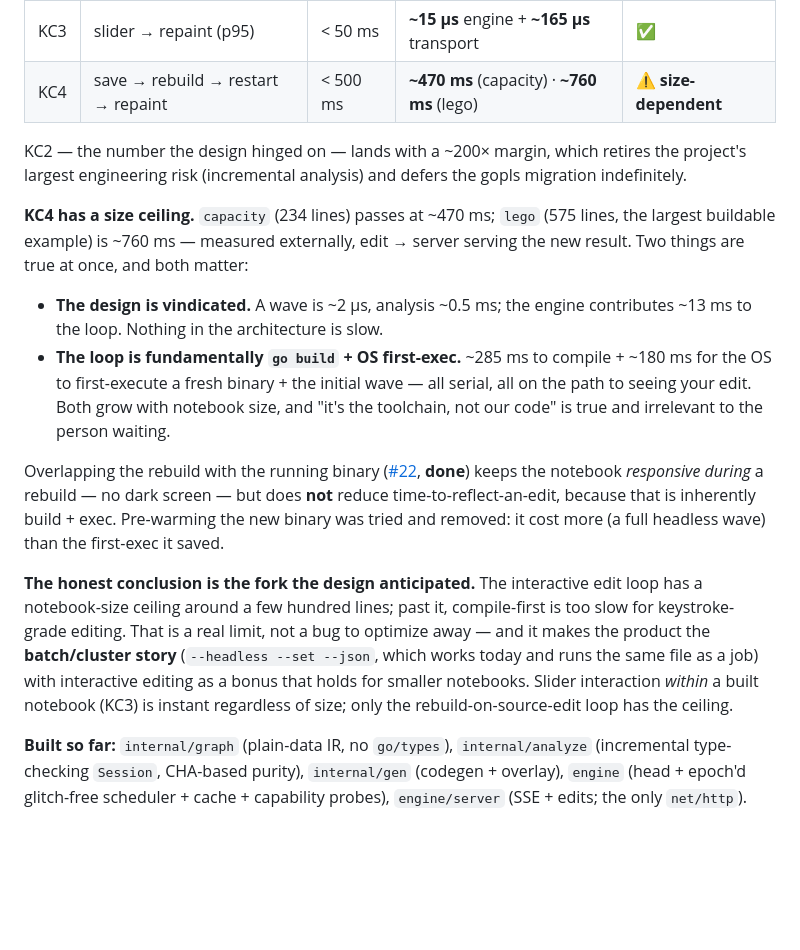
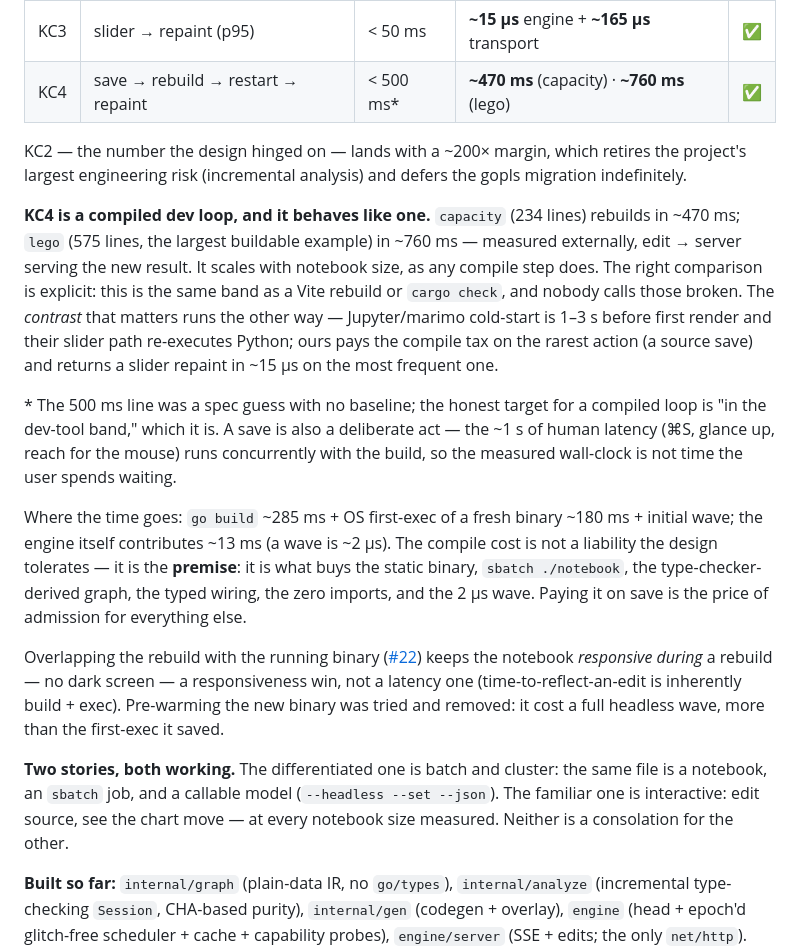
Before and after one commit to scttfrdmn/go-notebook, a Markdown page: README.md, the part around the change. GitHub-like rendering; blank space fills up the shorter version.

Commit message:
Reverse the KC4 framing: it passes
Correction — the 500ms target was a spec guess with no baseline, and I
let it override the measurement and render a false verdict. The error was
the target, not the latency.

- KC4 = ✅ with the honest numbers (capacity ~470ms, lego ~760ms). A
  compiled dev loop in the Vite / cargo-check band; the contrast that
  matters is Jupyter/marimo 1-3s cold-start + Python-re-exec sliders vs
  our ~15µs slider repaint. Compile tax on the rarest action, microseconds
  on the most frequent.
- The compile cost is the PREMISE, not a liability: it buys the static
  binary, sbatch, the derived graph, typed wiring, zero imports, the 2µs
  wave. Framing it as a wall inverted the whole argument.
- Human latency (⌘S → glance up → reach for mouse, ~1s) runs concurrently
  with the build; the wall-clock isn't time the user waits through.
- Product is BOTH stories, not batch-first: batch/cluster is the
  differentiated one, interactive works at every measured size. Dropped
  the "size ceiling / not for big notebooks" prose.
- #22 change kept exactly as measured: responsiveness win, no pre-warm.

```diff
--- a/README.md
+++ b/README.md
@@ -49,18 +49,19 @@ The four kill criteria, measured on an M4 Pro (see the design's `docs/core-loop-
 | KC1 | cold graph derivation | < 1 s | **86 ms** | ✅ |
 | KC2 | re-analysis after a one-cell edit | < 100 ms | **~0.5 ms** | ✅ |
 | KC3 | slider → repaint (p95) | < 50 ms | **~15 µs** engine + **~165 µs** transport | ✅ |
-| KC4 | save → rebuild → restart → repaint | < 500 ms | **~470 ms** (capacity) · **~760 ms** (lego) | ⚠️ **size-dependent** |
+| KC4 | save → rebuild → restart → repaint | < 500 ms* | **~470 ms** (capacity) · **~760 ms** (lego) | ✅ |
 
 KC2 — the number the design hinged on — lands with a ~200× margin, which retires the project's largest engineering risk (incremental analysis) and defers the gopls migration indefinitely.
 
-**KC4 has a size ceiling.** `capacity` (234 lines) passes at ~470 ms; `lego` (575 lines, the largest buildable example) is ~760 ms — measured externally, edit → server serving the new result. Two things are true at once, and both matter:
+**KC4 is a compiled dev loop, and it behaves like one.** `capacity` (234 lines) rebuilds in ~470 ms; `lego` (575 lines, the largest buildable example) in ~760 ms — measured externally, edit → server serving the new result. It scales with notebook size, as any compile step does. The right comparison is explicit: this is the same band as a Vite rebuild or `cargo check`, and nobody calls those broken. The *contrast* that matters runs the other way — Jupyter/marimo cold-start is 1–3 s before first render and their slider path re-executes Python; ours pays the compile tax on the rarest action (a source save) and returns a slider repaint in ~15 µs on the most frequent one.
 
-- **The design is vindicated.** A wave is ~2 µs, analysis ~0.5 ms; the engine contributes ~13 ms to the loop. Nothing in the architecture is slow.
-- **The loop is fundamentally `go build` + OS first-exec.** ~285 ms to compile + ~180 ms for the OS to first-execute a fresh binary + the initial wave — all serial, all on the path to seeing your edit. Both grow with notebook size, and "it's the toolchain, not our code" is true and irrelevant to the person waiting.
+\* The 500 ms line was a spec guess with no baseline; the honest target for a compiled loop is "in the dev-tool band," which it is. A save is also a deliberate act — the ~1 s of human latency (⌘S, glance up, reach for the mouse) runs concurrently with the build, so the measured wall-clock is not time the user spends waiting.
 
-Overlapping the rebuild with the running binary ([#22](https://github.com/scttfrdmn/go-notebook/issues/22), **done**) keeps the notebook *responsive during* a rebuild — no dark screen — but does **not** reduce time-to-reflect-an-edit, because that is inherently build + exec. Pre-warming the new binary was tried and removed: it cost more (a full headless wave) than the first-exec it saved.
+Where the time goes: `go build` ~285 ms + OS first-exec of a fresh binary ~180 ms + initial wave; the engine itself contributes ~13 ms (a wave is ~2 µs). The compile cost is not a liability the design tolerates — it is the **premise**: it is what buys the static binary, `sbatch ./notebook`, the type-checker-derived graph, the typed wiring, the zero imports, and the 2 µs wave. Paying it on save is the price of admission for everything else.
 
-**The honest conclusion is the fork the design anticipated.** The interactive edit loop has a notebook-size ceiling around a few hundred lines; past it, compile-first is too slow for keystroke-grade editing. That is a real limit, not a bug to optimize away — and it makes the product the **batch/cluster story** (`--headless --set --json`, which works today and runs the same file as a job) with interactive editing as a bonus that holds for smaller notebooks. Slider interaction *within* a built notebook (KC3) is instant regardless of size; only the rebuild-on-source-edit loop has the ceiling.
+Overlapping the rebuild with the running binary ([#22](https://github.com/scttfrdmn/go-notebook/issues/22)) keeps the notebook *responsive during* a rebuild — no dark screen — a responsiveness win, not a latency one (time-to-reflect-an-edit is inherently build + exec). Pre-warming the new binary was tried and removed: it cost a full headless wave, more than the first-exec it saved.
+
+**Two stories, both working.** The differentiated one is batch and cluster: the same file is a notebook, an `sbatch` job, and a callable model (`--headless --set --json`). The familiar one is interactive: edit source, see the chart move — at every notebook size measured. Neither is a consolation for the other.
 
 **Built so far:** `internal/graph` (plain-data IR, no `go/types`), `internal/analyze` (incremental type-checking `Session`, CHA-based purity), `internal/gen` (codegen + overlay), `engine` (head + epoch'd glitch-free scheduler + cache + capability probes), `engine/server` (SSE + edits; the only `net/http`). Deferred by design (seams cut, features skipped): `Prev[T]` folds, grips, SQL/`Rel[T]`, WASM. Progress is tracked in [GitHub issues](https://github.com/scttfrdmn/go-notebook/issues); kill-criteria numbers live on [#16](https://github.com/scttfrdmn/go-notebook/issues/16).
 
```
